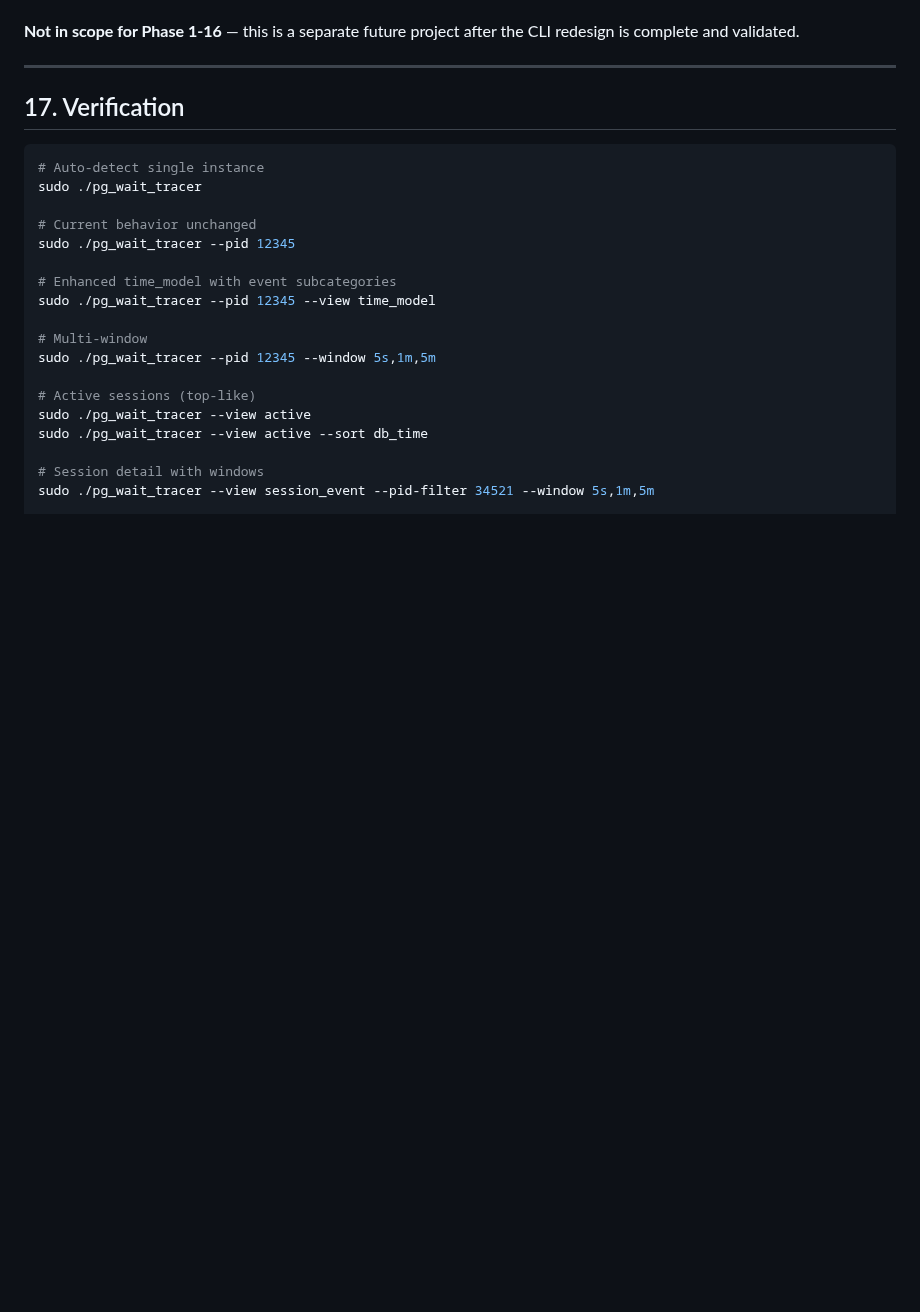
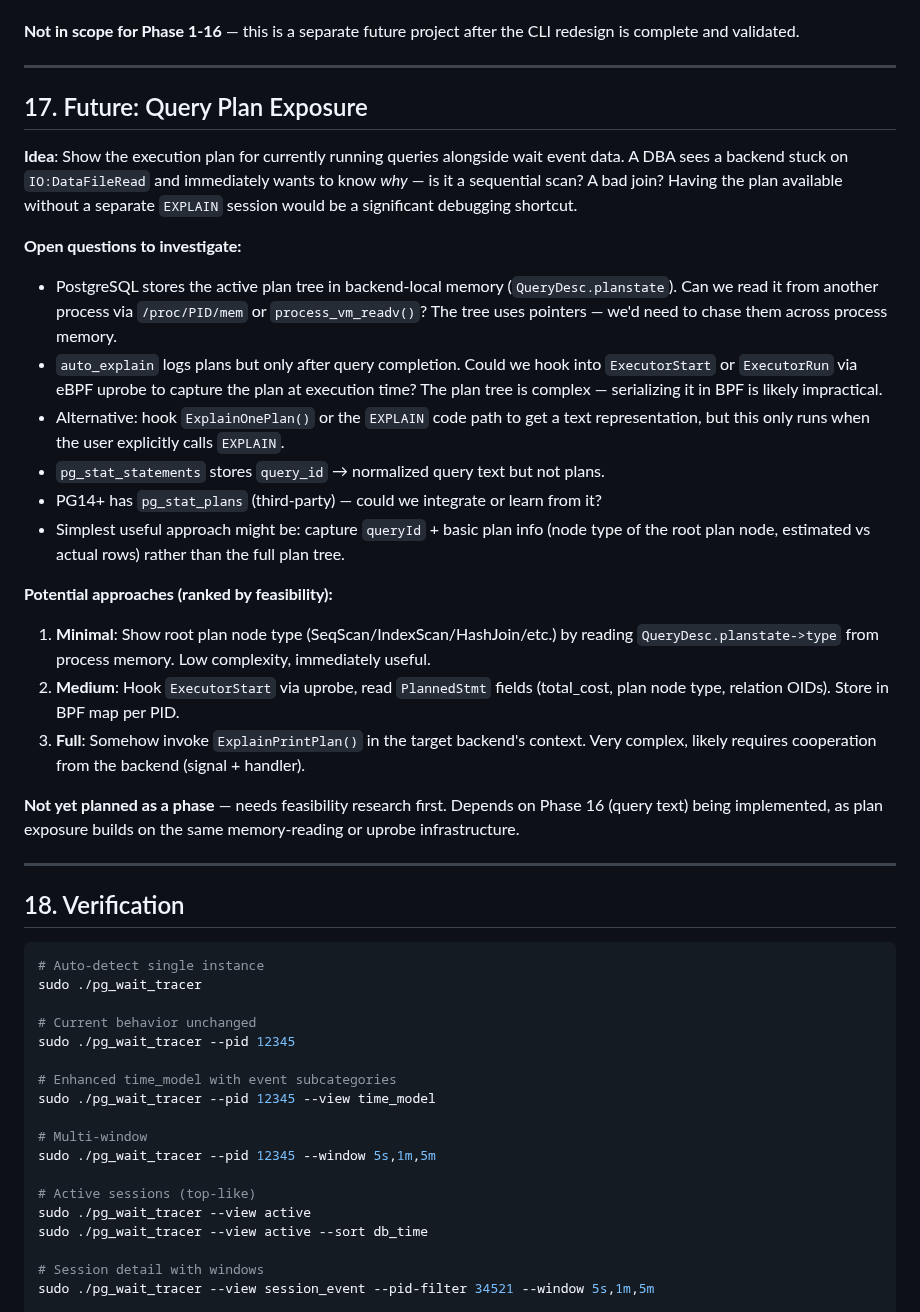
Before and after one commit to AboEl3iz/pg_wait_tracer, a Markdown page: docs/CLI_REDESIGN.md, the part around the change. Drawn GitHub-style; blank space fills up the shorter version.

Commit message:
Add query plan exposure to future ideas in CLI redesign plan
Document open questions about reading execution plans from backend
memory or via eBPF uprobes, with three approaches ranked by feasibility.

Co-Authored-By: Claude Opus 4.6 <noreply@anthropic.com>

````diff
--- a/docs/CLI_REDESIGN.md
+++ b/docs/CLI_REDESIGN.md
@@ -683,7 +683,42 @@ redesign is complete and validated.
 
 ---
 
-## 17. Verification
+## 17. Future: Query Plan Exposure
+
+**Idea**: Show the execution plan for currently running queries alongside wait event
+data. A DBA sees a backend stuck on `IO:DataFileRead` and immediately wants to know
+*why* — is it a sequential scan? A bad join? Having the plan available without a
+separate `EXPLAIN` session would be a significant debugging shortcut.
+
+**Open questions to investigate:**
+- PostgreSQL stores the active plan tree in backend-local memory (`QueryDesc.planstate`).
+  Can we read it from another process via `/proc/PID/mem` or `process_vm_readv()`?
+  The tree uses pointers — we'd need to chase them across process memory.
+- `auto_explain` logs plans but only after query completion. Could we hook into
+  `ExecutorStart` or `ExecutorRun` via eBPF uprobe to capture the plan at execution
+  time? The plan tree is complex — serializing it in BPF is likely impractical.
+- Alternative: hook `ExplainOnePlan()` or the `EXPLAIN` code path to get a text
+  representation, but this only runs when the user explicitly calls `EXPLAIN`.
+- `pg_stat_statements` stores `query_id` → normalized query text but not plans.
+- PG14+ has `pg_stat_plans` (third-party) — could we integrate or learn from it?
+- Simplest useful approach might be: capture `queryId` + basic plan info (node type
+  of the root plan node, estimated vs actual rows) rather than the full plan tree.
+
+**Potential approaches (ranked by feasibility):**
+1. **Minimal**: Show root plan node type (SeqScan/IndexScan/HashJoin/etc.) by reading
+   `QueryDesc.planstate->type` from process memory. Low complexity, immediately useful.
+2. **Medium**: Hook `ExecutorStart` via uprobe, read `PlannedStmt` fields (total_cost,
+   plan node type, relation OIDs). Store in BPF map per PID.
+3. **Full**: Somehow invoke `ExplainPrintPlan()` in the target backend's context.
+   Very complex, likely requires cooperation from the backend (signal + handler).
+
+**Not yet planned as a phase** — needs feasibility research first. Depends on Phase 16
+(query text) being implemented, as plan exposure builds on the same memory-reading or
+uprobe infrastructure.
+
+---
+
+## 18. Verification
 
 ```bash
 # Auto-detect single instance
````
